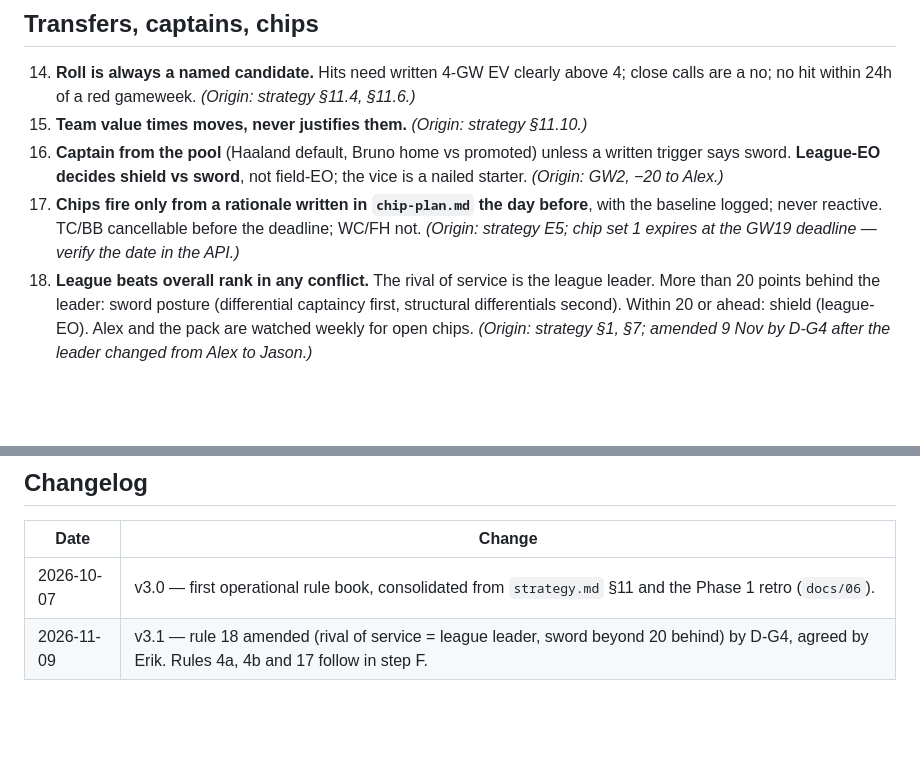
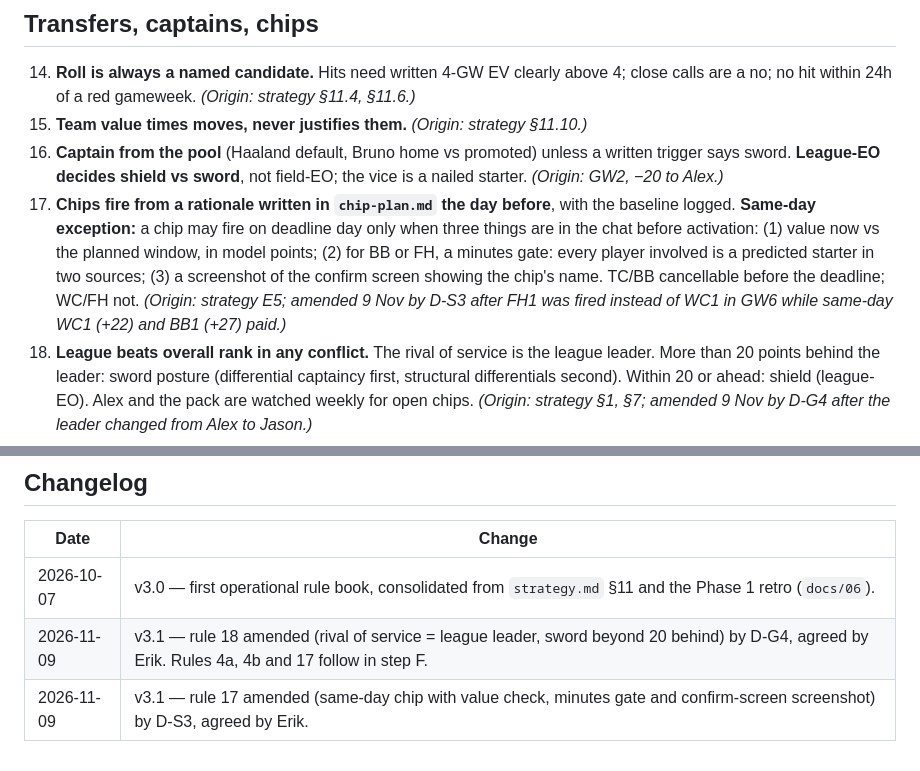
Before and after one commit to erikdekock/FPL2627, a Markdown page: strategy/rules.md, 2 parts joined by grey strips. Rendered like a GitHub page; blank space fills up the shorter version.

Commit message:
Strategy Q2 review: D-S3 rule 17 same-day chip exception
Co-Authored-By: Claude Opus 5.5 <noreply@anthropic.com>
Claude-Session: https://claude.ai/code/session_01RLRp3HRCnzGWMEsRaVauxd

```diff
--- a/strategy/rules.md
+++ b/strategy/rules.md
@@ -22,7 +22,7 @@
 14. **Roll is always a named candidate.** Hits need written 4-GW EV clearly above 4; close calls are a no; no hit within 24h of a red gameweek. *(Origin: strategy §11.4, §11.6.)*
 15. **Team value times moves, never justifies them.** *(Origin: strategy §11.10.)*
 16. **Captain from the pool** (Haaland default, Bruno home vs promoted) unless a written trigger says sword. **League-EO decides shield vs sword**, not field-EO; the vice is a nailed starter. *(Origin: GW2, −20 to Alex.)*
-17. **Chips fire only from a rationale written in `chip-plan.md` the day before**, with the baseline logged; never reactive. TC/BB cancellable before the deadline; WC/FH not. *(Origin: strategy E5; chip set 1 expires at the GW19 deadline — verify the date in the API.)*
+17. **Chips fire from a rationale written in `chip-plan.md` the day before**, with the baseline logged. **Same-day exception:** a chip may fire on deadline day only when three things are in the chat before activation: (1) value now vs the planned window, in model points; (2) for BB or FH, a minutes gate: every player involved is a predicted starter in two sources; (3) a screenshot of the confirm screen showing the chip's name. TC/BB cancellable before the deadline; WC/FH not. *(Origin: strategy E5; amended 9 Nov by D-S3 after FH1 was fired instead of WC1 in GW6 while same-day WC1 (+22) and BB1 (+27) paid.)*
 18. **League beats overall rank in any conflict.** The rival of service is the league leader. More than 20 points behind the leader: sword posture (differential captaincy first, structural differentials second). Within 20 or ahead: shield (league-EO). Alex and the pack are watched weekly for open chips. *(Origin: strategy §1, §7; amended 9 Nov by D-G4 after the leader changed from Alex to Jason.)*
 
 ## Evidence
@@ -34,3 +34,4 @@
 |---|---|
 | 2026-10-07 | v3.0 — first operational rule book, consolidated from `strategy.md` §11 and the Phase 1 retro (`docs/06`). |
 | 2026-11-09 | v3.1 — rule 18 amended (rival of service = league leader, sword beyond 20 behind) by D-G4, agreed by Erik. Rules 4a, 4b and 17 follow in step F. |
+| 2026-11-09 | v3.1 — rule 17 amended (same-day chip with value check, minutes gate and confirm-screen screenshot) by D-S3, agreed by Erik. |
```
Also changed, not shown: docs/11-process-review-q2.md (+1 -0 lines), strategy/chip-plan.md (+1 -1 lines).
